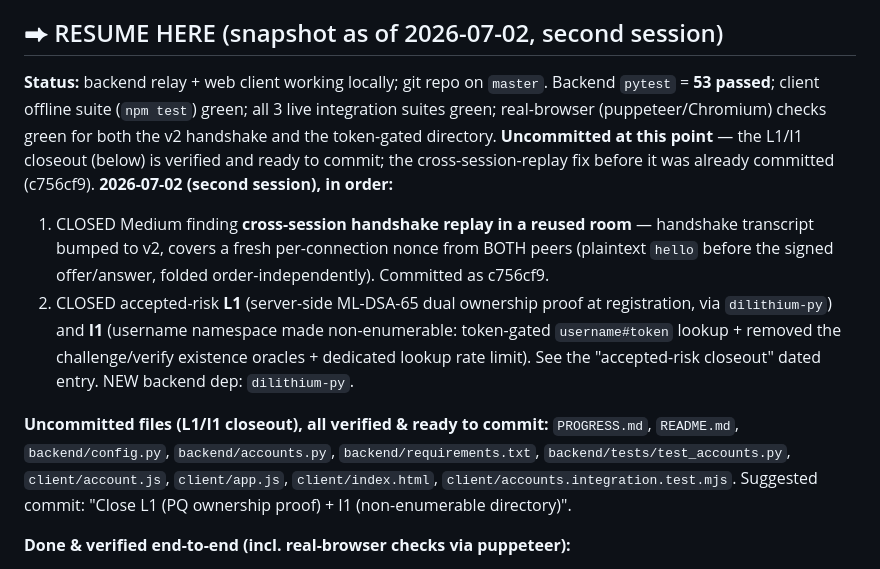
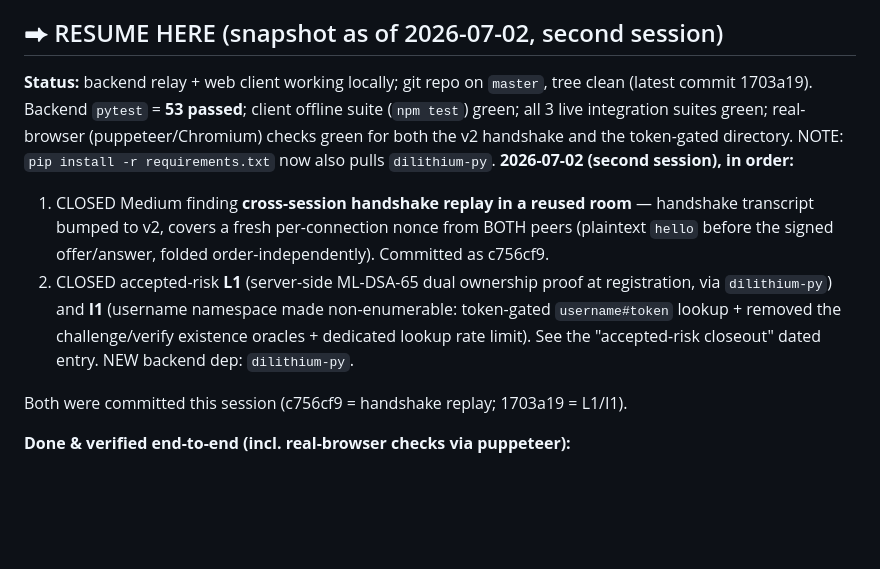
Before and after one commit to kpafi/secure-chat, a Markdown page: PROGRESS.md, the part around the change. Drawn GitHub-style; blank space fills up the shorter version.

Commit message:
docs: mark L1/I1 closeout committed in resume snapshot
Co-Authored-By: Claude Fable 5 <noreply@anthropic.com>

```diff
--- a/PROGRESS.md
+++ b/PROGRESS.md
@@ -4,12 +4,12 @@ Working file so any session can pick up where the last left off. Newest notes
 at the top of each section. Dates are absolute (YYYY-MM-DD).
 
 ## ⮕ RESUME HERE (snapshot as of 2026-07-02, second session)
-**Status:** backend relay + web client working locally; git repo on `master`.
-Backend `pytest` = **53 passed**; client offline suite (`npm test`) green; all
-3 live integration suites green; real-browser (puppeteer/Chromium) checks green
-for both the v2 handshake and the token-gated directory. **Uncommitted at this
-point** — the L1/I1 closeout (below) is verified and ready to commit; the
-cross-session-replay fix before it was already committed (c756cf9).
+**Status:** backend relay + web client working locally; git repo on `master`,
+tree clean (latest commit 1703a19). Backend `pytest` = **53 passed**; client
+offline suite (`npm test`) green; all 3 live integration suites green;
+real-browser (puppeteer/Chromium) checks green for both the v2 handshake and
+the token-gated directory. NOTE: `pip install -r requirements.txt` now also
+pulls `dilithium-py`.
 **2026-07-02 (second session), in order:**
 1. CLOSED Medium finding **cross-session handshake replay in a reused room** —
    handshake transcript bumped to v2, covers a fresh per-connection nonce from
@@ -21,12 +21,7 @@ cross-session-replay fix before it was already committed (c756cf9).
    challenge/verify existence oracles + dedicated lookup rate limit). See the
    "accepted-risk closeout" dated entry. NEW backend dep: `dilithium-py`.
 
-**Uncommitted files (L1/I1 closeout), all verified & ready to commit:**
-`PROGRESS.md`, `README.md`, `backend/config.py`, `backend/accounts.py`,
-`backend/requirements.txt`, `backend/tests/test_accounts.py`,
-`client/account.js`, `client/app.js`, `client/index.html`,
-`client/accounts.integration.test.mjs`. Suggested commit:
-"Close L1 (PQ ownership proof) + I1 (non-enumerable directory)".
+Both were committed this session (c756cf9 = handshake replay; 1703a19 = L1/I1).
 
 **Done & verified end-to-end (incl. real-browser checks via puppeteer):**
 - Dumb-relay backend (strict validation, rate limit, connection cap, join +
```
